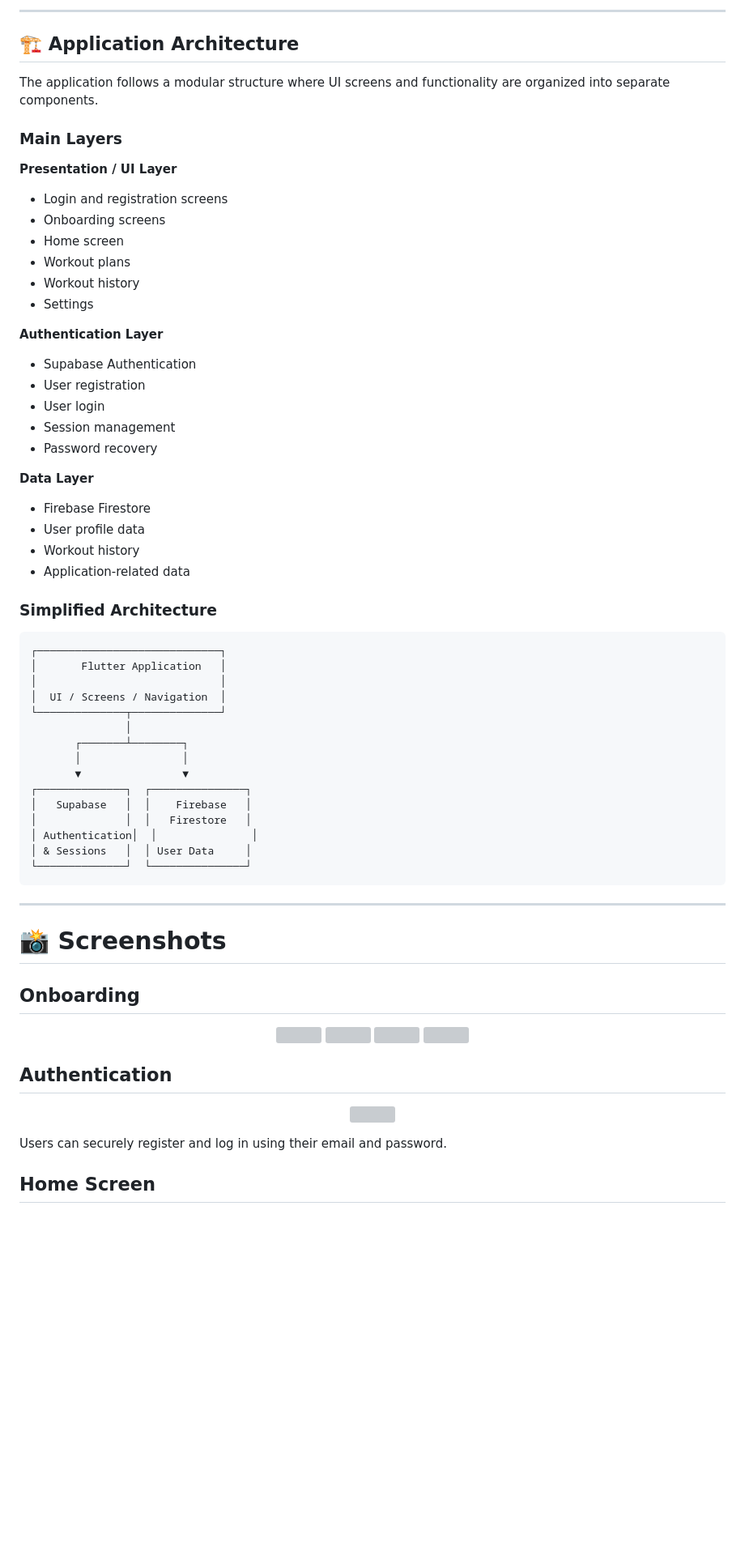
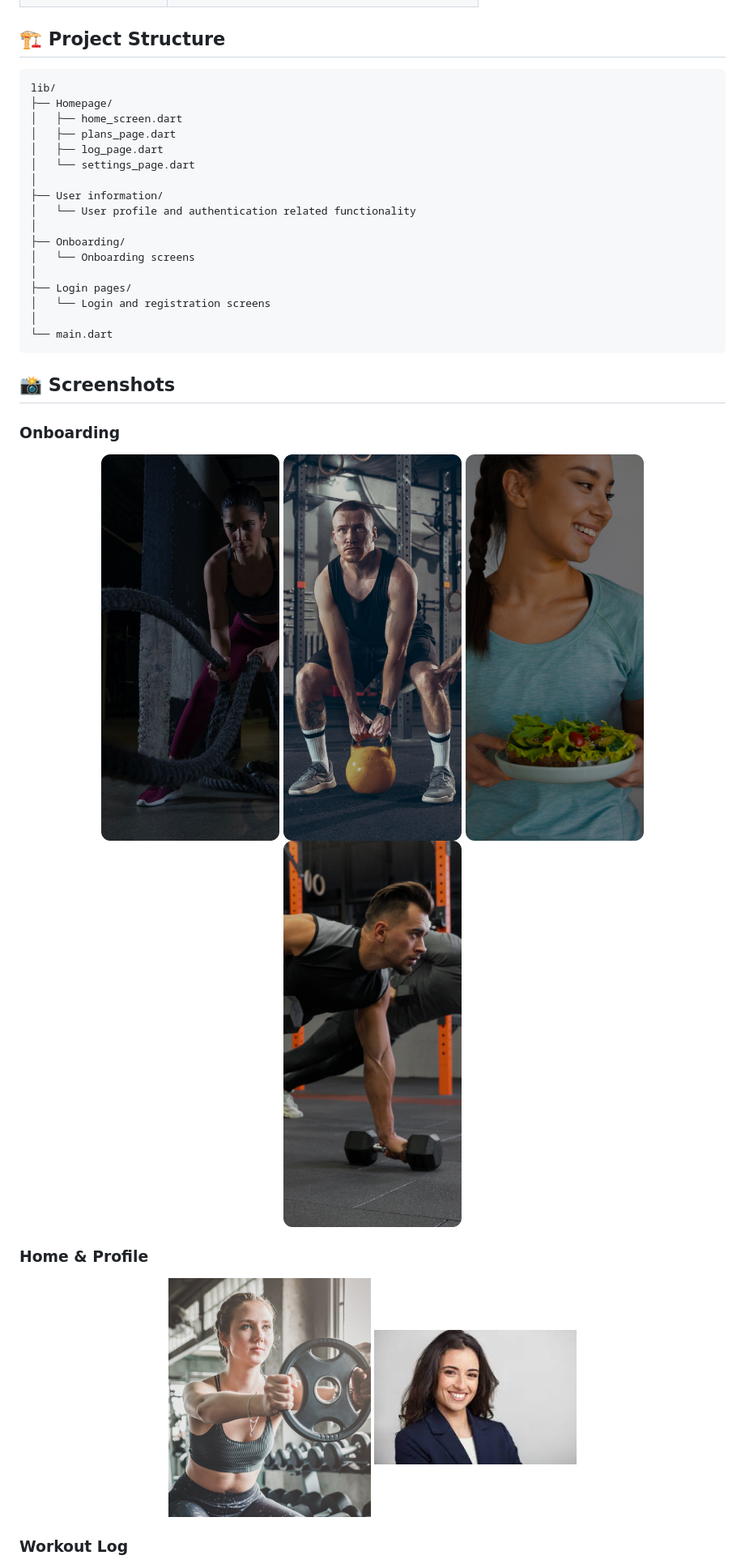
Before and after one commit to J4NA-tech/Fitbody-App, a Markdown page: README.md, the part around one of its changes. Shown at 81% size. GitHub-like rendering; blank space fills up the shorter version; grey boxes are pictures that could not be loaded.

Commit message:
Revise README for clarity and updated content
Updated README.md to improve clarity and structure, including changes to project description, features, technologies, and future improvements.

````diff
--- a/README.md
+++ b/README.md
@@ -73,77 +43,44 @@ The project focuses on providing a **clean, modern, and user-friendly mobile exp
 
----
-
-## 🏗️ Application Architecture
-
-The application follows a modular structure where UI screens and functionality are organized into separate components.
-
-### Main Layers
-
-**Presentation / UI Layer**
-
-* Login and registration screens
-* Onboarding screens
-* Home screen
-* Workout plans
-* Workout history
-* Settings
-
-**Authentication Layer**
-
-* Supabase Authentication
-* User registration
-* User login
-* Session management
-* Password recovery
-
-**Data Layer**
-
-* Firebase Firestore
-* User profile data
-* Workout history
-* Application-related data
-
-### Simplified Architecture
+## 🏗️ Project Structure
 
 ```text
-┌─────────────────────────────┐
-│       Flutter Application   │
-│                             │
-│  UI / Screens / Navigation  │
-└──────────────┬──────────────┘
-               │
-       ┌───────┴────────┐
-       │                │
-       ▼                ▼
-┌──────────────┐  ┌───────────────┐
-│   Supabase   │  │    Firebase   │
-│              │  │   Firestore   │
-│ Authentication│  │               │
-│ & Sessions   │  │ User Data     │
-└──────────────┘  └───────────────┘
+lib/
+├── Homepage/
+│   ├── home_screen.dart
+│   ├── plans_page.dart
+│   ├── log_page.dart
+│   └── settings_page.dart
+│
+├── User information/
+│   └── User profile and authentication related functionality
+│
+├── Onboarding/
+│   └── Onboarding screens
+│
+├── Login pages/
+│   └── Login and registration screens
+│
+└── main.dart
 ```
 
----
+## 📸 Screenshots
 
-# 📸 Screenshots
-
-## Onboarding
+### Onboarding
 
 <p align="center">
-  <img src="images/onboarding1.png" width="220"/>
-  <img src="images/onboarding2.png" width="220"/>
-  <img src="images/onboarding3.png" width="220"/>
-  <img src="images/onboarding4.png" width="220"/>
+  <img src="images/Oboarding1.png" width="220"/>
+  <img src="images/Oboarding2.png" width="220"/>
+  <img src="images/Oboarding3.png" width="220"/>
+  <img src="images/Oboarding4.png" width="220"/>
 </p>
 
-## Authentication
+### Home & Profile
 
 <p align="center">
-  <img src="images/login.png" width="250"/>
+  <img src="images/girl1.png" width="250"/>
+  <img src="images/profilef.jpg" width="250"/>
 </p>
 
-Users can securely register and log in using their email and password.
-
-## Home Screen
+### Workout Log
 
 <p align="center">
````
Also changed, not shown: other parts of README.md (+51 -156 lines).
